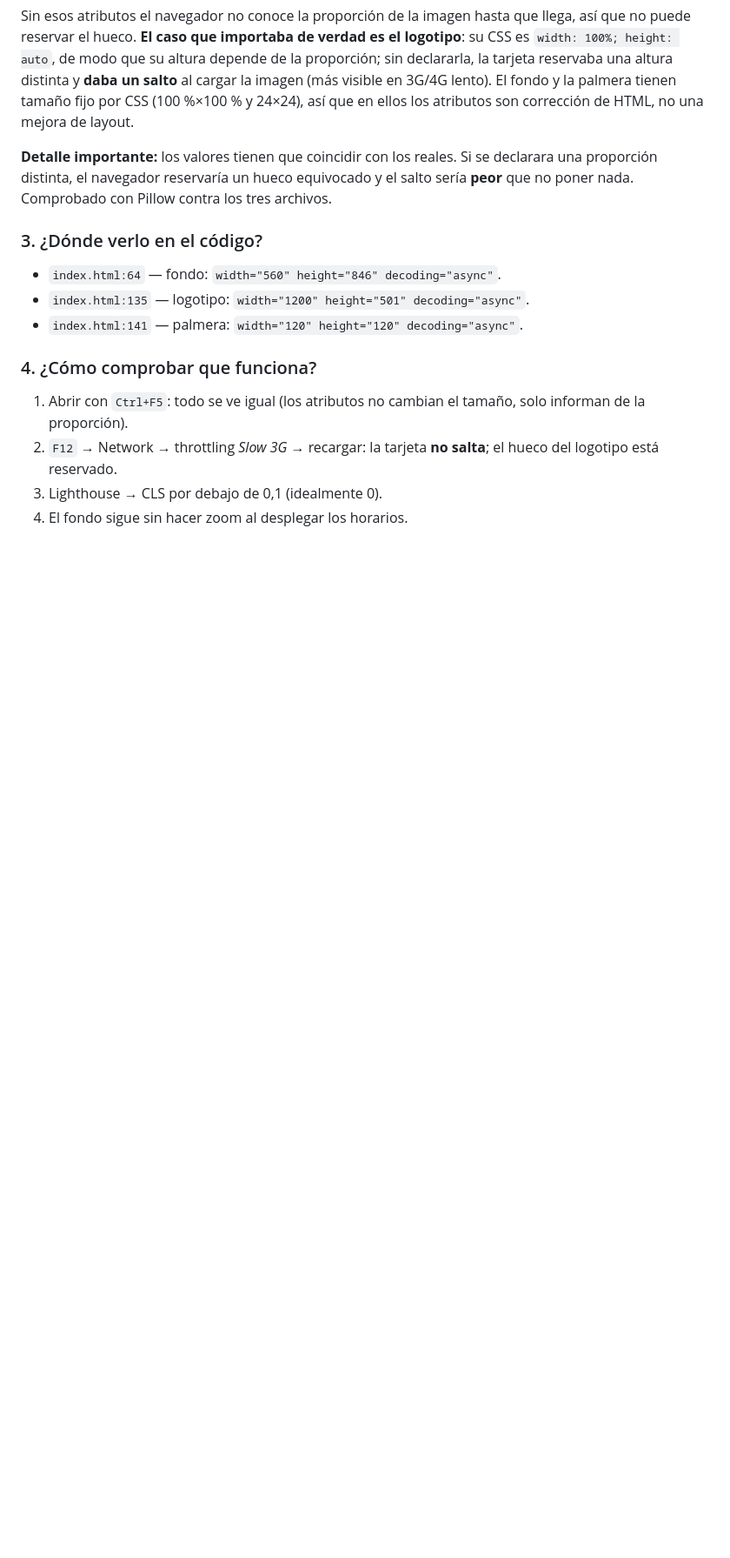
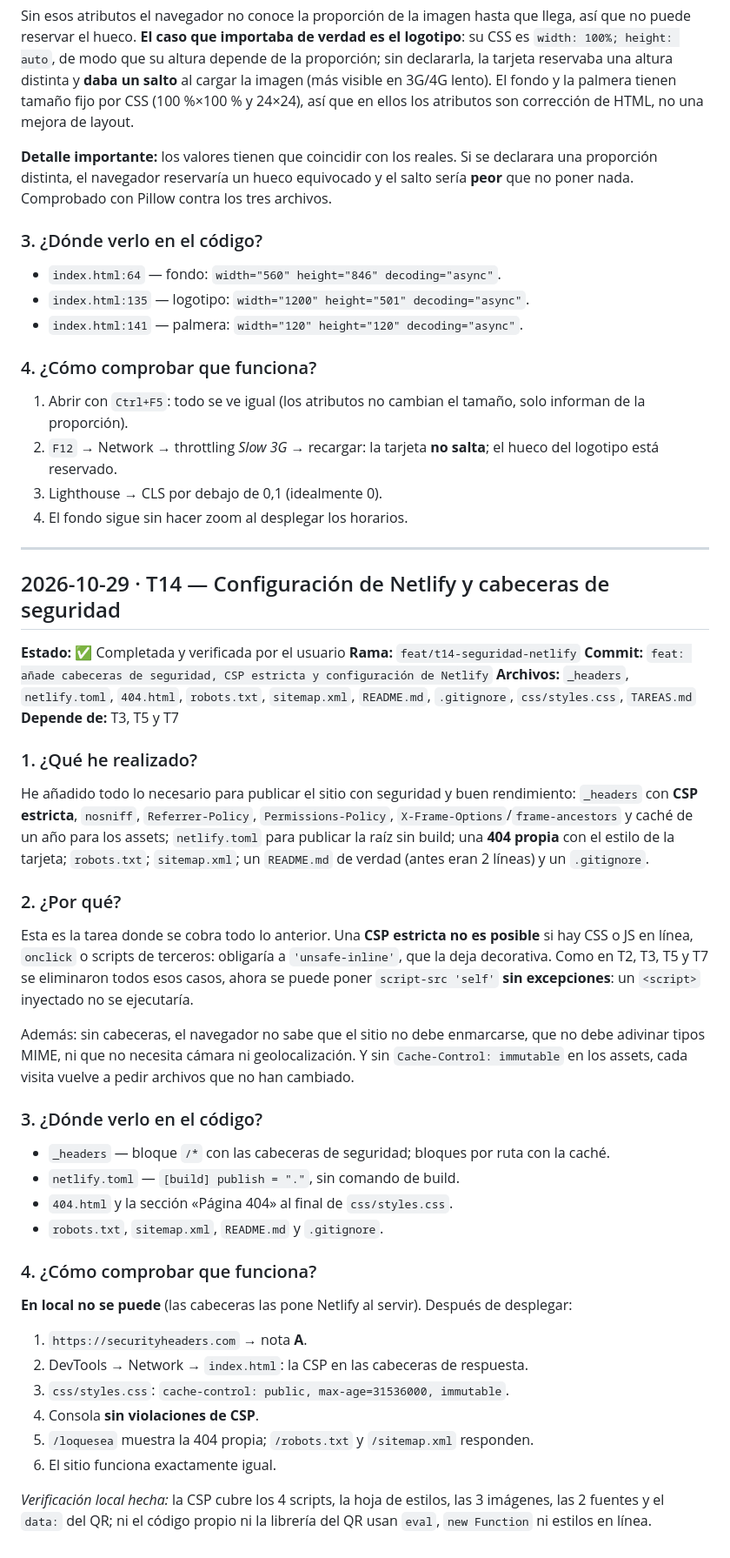
Before and after one commit to antoniorb1913/bar-jardin, a Markdown page: HISTORIAL.md, the part around one of its changes. Shown at 87% size. Drawn GitHub-style; blank space fills up the shorter version.

Commit message:
docs: cierra T14 y registra la verificación final

```diff
--- a/HISTORIAL.md
+++ b/HISTORIAL.md
@@ -584,3 +585,43 @@ Sin esos atributos el navegador no conoce la proporción de la imagen hasta que
 2. `F12` → Network → throttling *Slow 3G* → recargar: la tarjeta **no salta**; el hueco del logotipo está reservado.
 3. Lighthouse → CLS por debajo de 0,1 (idealmente 0).
 4. El fondo sigue sin hacer zoom al desplegar los horarios.
+
+---
+
+## 2026-10-29 · T14 — Configuración de Netlify y cabeceras de seguridad
+
+**Estado:** ✅ Completada y verificada por el usuario
+**Rama:** `feat/t14-seguridad-netlify`
+**Commit:** `feat: añade cabeceras de seguridad, CSP estricta y configuración de Netlify`
+**Archivos:** `_headers`, `netlify.toml`, `404.html`, `robots.txt`, `sitemap.xml`, `README.md`, `.gitignore`, `css/styles.css`, `TAREAS.md`
+**Depende de:** T3, T5 y T7
+
+### 1. ¿Qué he realizado?
+
+He añadido todo lo necesario para publicar el sitio con seguridad y buen rendimiento: `_headers` con **CSP estricta**, `nosniff`, `Referrer-Policy`, `Permissions-Policy`, `X-Frame-Options`/`frame-ancestors` y caché de un año para los assets; `netlify.toml` para publicar la raíz sin build; una **404 propia** con el estilo de la tarjeta; `robots.txt`; `sitemap.xml`; un `README.md` de verdad (antes eran 2 líneas) y un `.gitignore`.
+
+### 2. ¿Por qué?
+
+Esta es la tarea donde se cobra todo lo anterior. Una **CSP estricta no es posible** si hay CSS o JS en línea, `onclick` o scripts de terceros: obligaría a `'unsafe-inline'`, que la deja decorativa. Como en T2, T3, T5 y T7 se eliminaron todos esos casos, ahora se puede poner `script-src 'self'` **sin excepciones**: un `<script>` inyectado no se ejecutaría.
+
+Además: sin cabeceras, el navegador no sabe que el sitio no debe enmarcarse, que no debe adivinar tipos MIME, ni que no necesita cámara ni geolocalización. Y sin `Cache-Control: immutable` en los assets, cada visita vuelve a pedir archivos que no han cambiado.
+
+### 3. ¿Dónde verlo en el código?
+
+- `_headers` — bloque `/*` con las cabeceras de seguridad; bloques por ruta con la caché.
+- `netlify.toml` — `[build] publish = "."`, sin comando de build.
+- `404.html` y la sección «Página 404» al final de `css/styles.css`.
+- `robots.txt`, `sitemap.xml`, `README.md` y `.gitignore`.
+
+### 4. ¿Cómo comprobar que funciona?
+
+**En local no se puede** (las cabeceras las pone Netlify al servir). Después de desplegar:
+
+1. `https://securityheaders.com` → nota **A**.
+2. DevTools → Network → `index.html`: la CSP en las cabeceras de respuesta.
+3. `css/styles.css`: `cache-control: public, max-age=31536000, immutable`.
+4. Consola **sin violaciones de CSP**.
+5. `/loquesea` muestra la 404 propia; `/robots.txt` y `/sitemap.xml` responden.
+6. El sitio funciona exactamente igual.
+
+*Verificación local hecha:* la CSP cubre los 4 scripts, la hoja de estilos, las 3 imágenes, las 2 fuentes y el `data:` del QR; ni el código propio ni la librería del QR usan `eval`, `new Function` ni estilos en línea.
```
Also changed, not shown: other parts of HISTORIAL.md (+1 -0 lines), TAREAS.md (+19 -8 lines).
